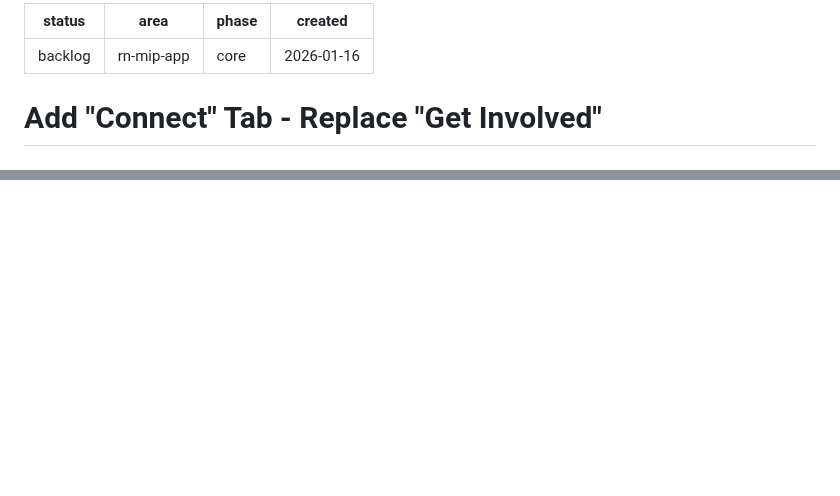
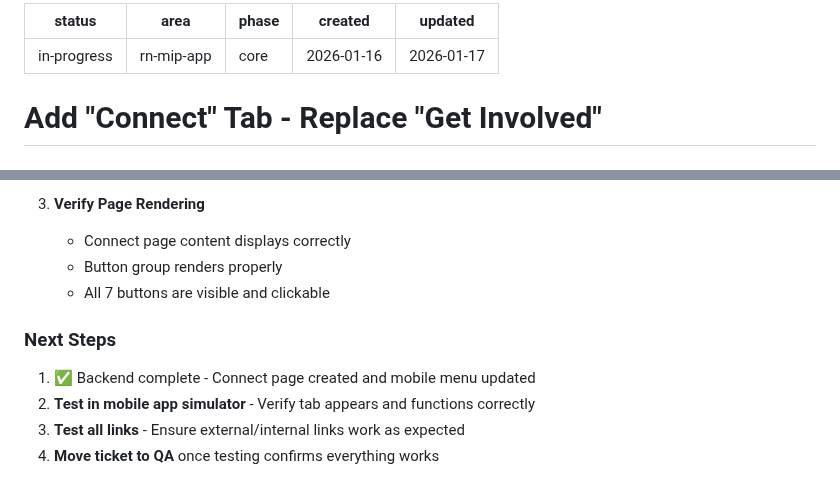
Before and after one commit to FiveQInnovations/mip-mobile-app, a Markdown page: tickets/072-connect-tab-navigation.md, 2 parts joined by grey strips. Rendered like a GitHub page; blank space fills up the shorter version.

Commit message:
Update ticket 072: verify Connect page and update status

```diff
--- a/tickets/072-connect-tab-navigation.md
+++ b/tickets/072-connect-tab-navigation.md
@@ -1,8 +1,9 @@
 ---
-status: backlog
+status: in-progress
 area: rn-mip-app
 phase: core
 created: 2026-01-16
+updated: 2026-01-17
 ---
 
 # Add "Connect" Tab - Replace "Get Involved"
@@ -246,0 +319,11 @@ The TabScreen component handles rendering pages. Need to verify:
+3. **Verify Page Rendering**
+   - Connect page content displays correctly
+   - Button group renders properly
+   - All 7 buttons are visible and clickable
+
+### Next Steps
+
+1. ✅ Backend complete - Connect page created and mobile menu updated
+2. **Test in mobile app simulator** - Verify tab appears and functions correctly
+3. **Test all links** - Ensure external/internal links work as expected
+4. **Move ticket to QA** once testing confirms everything works
```
Also changed, not shown: other parts of tickets/072-connect-tab-navigation.md (+71 -0 lines).
